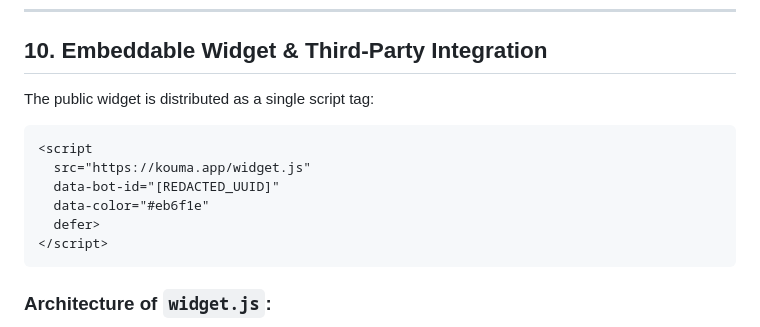
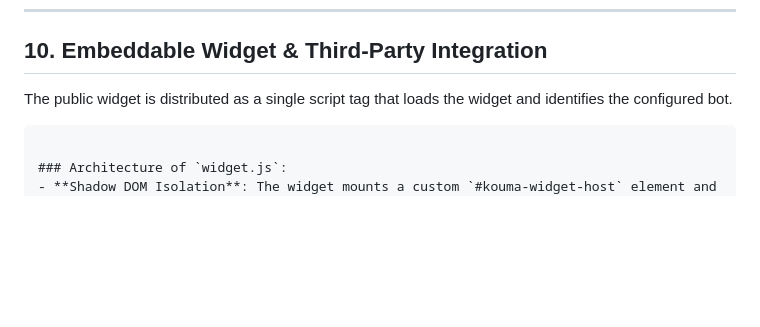
Before and after one commit to Armel-gueye/portfolio, a Markdown page: projects/kouma/Kouma-Technical-Overview.md, the part around the change. GitHub-like rendering; blank space fills up the shorter version.

Commit message:
Clean technical documentation

````diff
--- a/projects/kouma/Kouma-Technical-Overview.md
+++ b/projects/kouma/Kouma-Technical-Overview.md
@@ -240,14 +240,7 @@ All custom endpoints reside behind `/api/*` and enforce strict rate limiting, sa
 
 ## 10. Embeddable Widget & Third-Party Integration
 
-The public widget is distributed as a single script tag:
-```html
-<script
-  src="https://kouma.app/widget.js"
-  data-bot-id="[REDACTED_UUID]"
-  data-color="#eb6f1e"
-  defer>
-</script>
+The public widget is distributed as a single script tag that loads the widget and identifies the configured bot.
 ```
 
 ### Architecture of `widget.js`:
````
